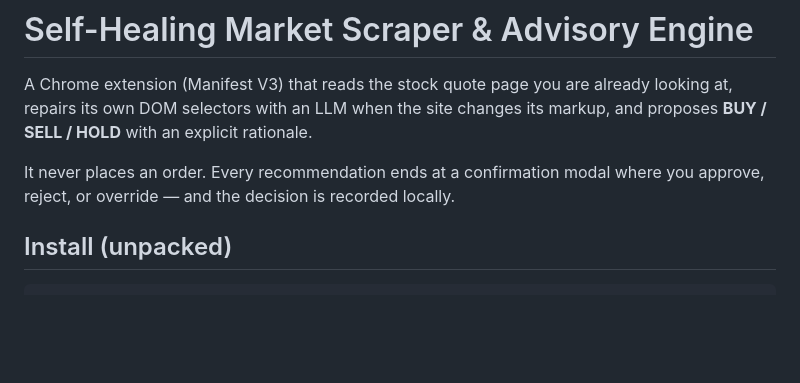
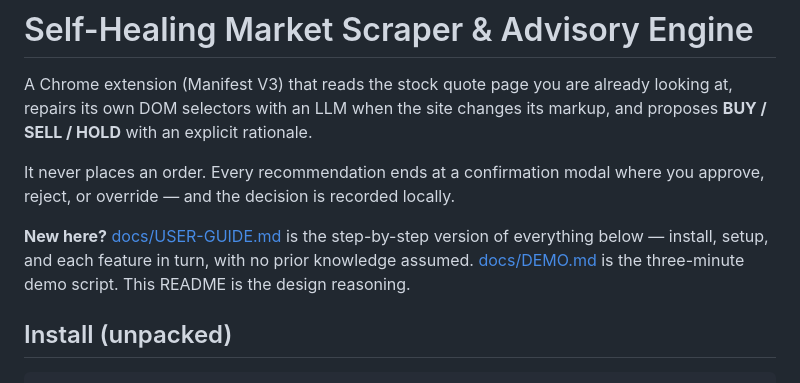
Before and after one commit to Team-Hackathon-Project/HackathonProject, a Markdown page: README.md, the part around one of its changes. GitHub-like rendering; blank space fills up the shorter version.

```diff
--- a/README.md
+++ b/README.md
@@ -6,6 +6,11 @@ markup, and proposes **BUY / SELL / HOLD** with an explicit rationale.
 
 It never places an order. Every recommendation ends at a confirmation modal
 where you approve, reject, or override — and the decision is recorded locally.
+
+**New here?** [docs/USER-GUIDE.md](docs/USER-GUIDE.md) is the step-by-step
+version of everything below — install, setup, and each feature in turn, with no
+prior knowledge assumed. [docs/DEMO.md](docs/DEMO.md) is the three-minute demo
+script. This README is the design reasoning.
 
 ## Install (unpacked)
 
```
Also changed, not shown: other parts of README.md (+42 -1 lines), docs/USER-GUIDE.md (added, +415 -0 lines).
